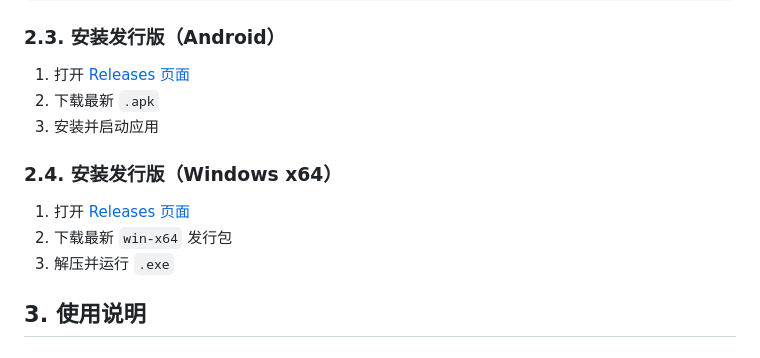
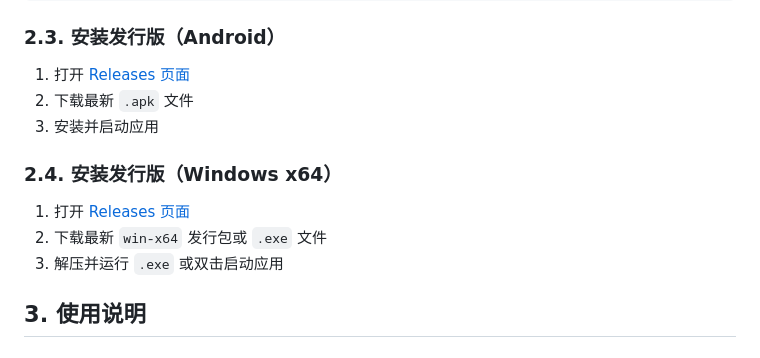
Before and after one commit to Double-Cloth/Whalgebra, a Markdown page: README.md, the part around the change. Drawn GitHub-style.

```diff
--- a/README.md
+++ b/README.md
@@ -81,14 +81,14 @@ python ./run_server.py
 ### 2.3. 安装发行版（Android）
 
 1. 打开 [Releases 页面](https://github.com/Double-Cloth/Whalgebra/releases)
-2. 下载最新 `.apk`
+2. 下载最新 `.apk` 文件
 3. 安装并启动应用
 
 ### 2.4. 安装发行版（Windows x64）
 
 1. 打开 [Releases 页面](https://github.com/Double-Cloth/Whalgebra/releases)
-2. 下载最新 `win-x64` 发行包
-3. 解压并运行 `.exe`
+2. 下载最新 `win-x64` 发行包或 `.exe` 文件
+3. 解压并运行 `.exe` 或双击启动应用
 
 ## 3. 使用说明
 
```
